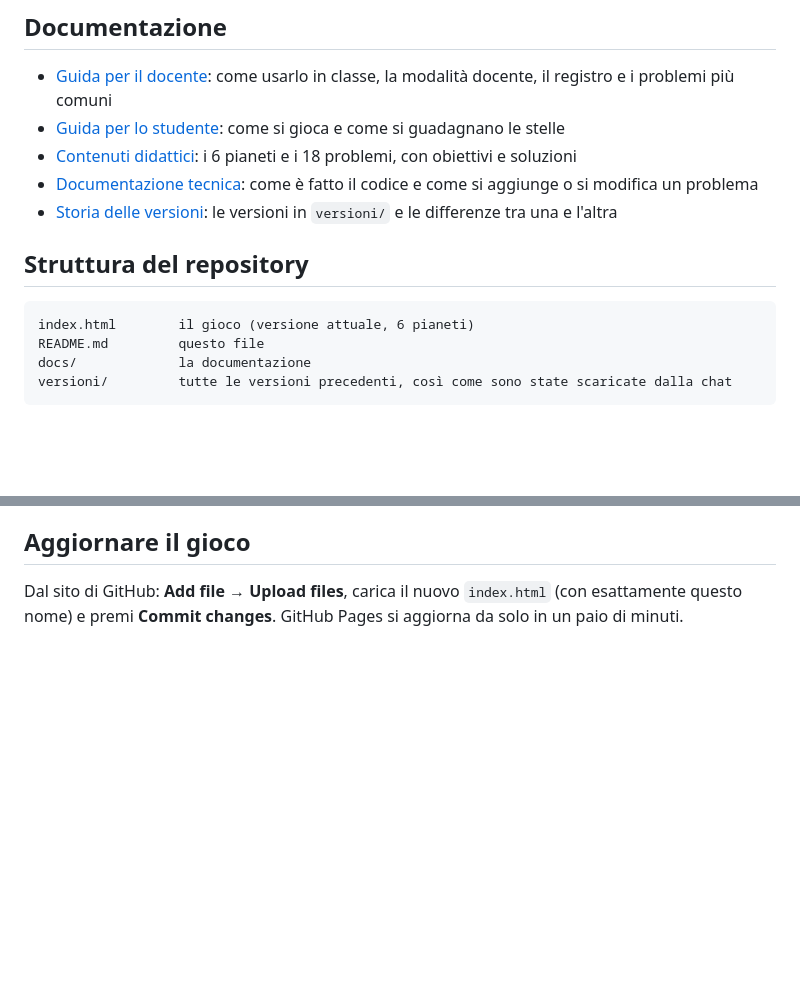
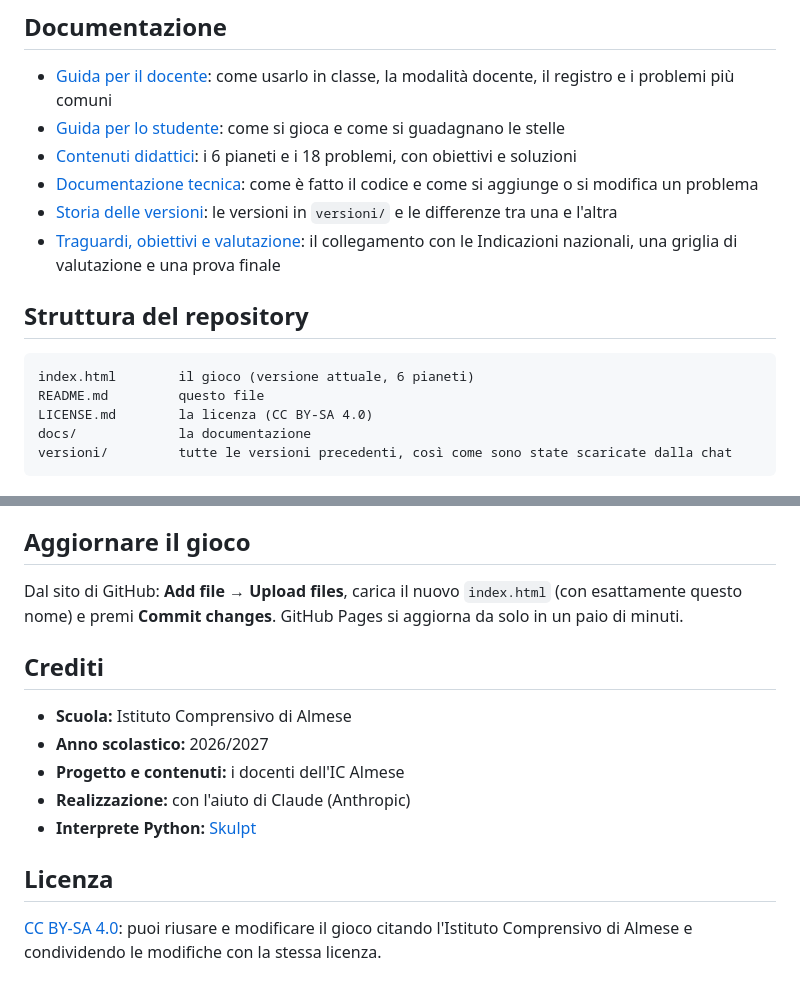
Before and after one commit to annadm81/SWIM, a Markdown page: README.md, 2 parts joined by grey strips. Rendered like a GitHub page; blank space fills up the shorter version.

Commit message:
Aggiunge traguardi, valutazione, crediti e licenza CC BY-SA 4.0
Co-Authored-By: Claude Opus 5.5 <noreply@anthropic.com>

````diff
--- a/README.md
+++ b/README.md
@@ -27,12 +27,14 @@ Il codice Python viene eseguito **nel browser** con [Skulpt](https://skulpt.org)
 - [Contenuti didattici](docs/CONTENUTI.md): i 6 pianeti e i 18 problemi, con obiettivi e soluzioni
 - [Documentazione tecnica](docs/TECNICA.md): come è fatto il codice e come si aggiunge o si modifica un problema
 - [Storia delle versioni](docs/VERSIONI.md): le versioni in `versioni/` e le differenze tra una e l'altra
+- [Traguardi, obiettivi e valutazione](docs/DIDATTICA.md): il collegamento con le Indicazioni nazionali, una griglia di valutazione e una prova finale
 
 ## Struttura del repository
 
 ```
 index.html        il gioco (versione attuale, 6 pianeti)
 README.md         questo file
+LICENSE.md        la licenza (CC BY-SA 4.0)
 docs/             la documentazione
 versioni/         tutte le versioni precedenti, così come sono state scaricate dalla chat
 ```
@@ -57,3 +59,15 @@ versioni/         tutte le versioni precedenti, così come sono state scaricate
 ## Aggiornare il gioco
 
 Dal sito di GitHub: **Add file → Upload files**, carica il nuovo `index.html` (con esattamente questo nome) e premi **Commit changes**. GitHub Pages si aggiorna da solo in un paio di minuti.
+
+## Crediti
+
+- **Scuola:** Istituto Comprensivo di Almese
+- **Anno scolastico:** 2026/2027
+- **Progetto e contenuti:** i docenti dell'IC Almese
+- **Realizzazione:** con l'aiuto di Claude (Anthropic)
+- **Interprete Python:** [Skulpt](https://skulpt.org)
+
+## Licenza
+
+[CC BY-SA 4.0](LICENSE.md): puoi riusare e modificare il gioco citando l'Istituto Comprensivo di Almese e condividendo le modifiche con la stessa licenza.
````
Also changed, not shown: LICENSE.md (added, +26 -0 lines), docs/DIDATTICA.md (added, +119 -0 lines).
